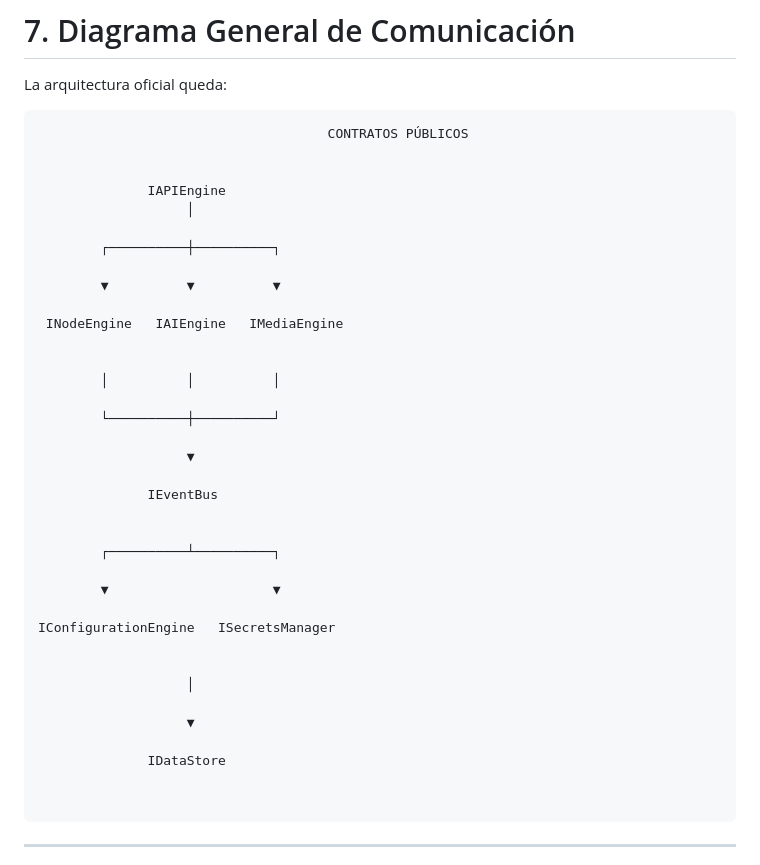
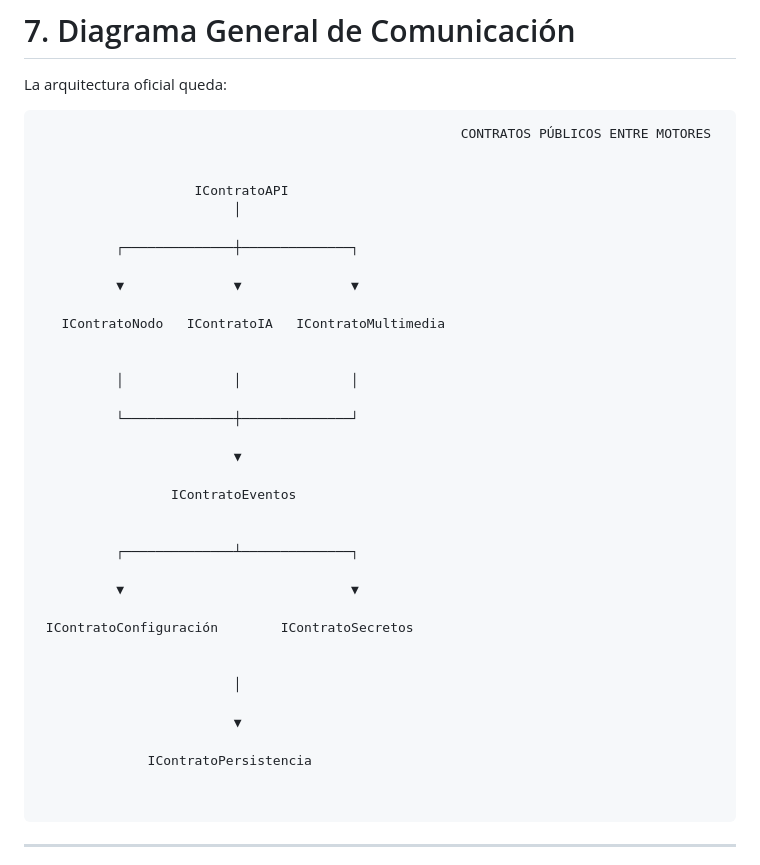
Before and after one commit to REGULAPRO2026/regu, a Markdown page: docs/arquitectura/CONTRATOS_ENTRE_MOTORES.md, the part around the change. GitHub-like rendering.

````diff
--- a/docs/arquitectura/CONTRATOS_ENTRE_MOTORES.md
+++ b/docs/arquitectura/CONTRATOS_ENTRE_MOTORES.md
@@ -518,40 +518,40 @@ Motor encargado de proteger información sensible.
 La arquitectura oficial queda:
 
 ```
-                                     CONTRATOS PÚBLICOS
+                                                      CONTRATOS PÚBLICOS ENTRE MOTORES
 
 
-              IAPIEngine
-                   │
+                    IContratoAPI
+                         │
 
-        ┌──────────┼──────────┐
+          ┌──────────────┼──────────────┐
 
-        ▼          ▼          ▼
+          ▼              ▼              ▼
 
- INodeEngine   IAIEngine   IMediaEngine
+   IContratoNodo   IContratoIA   IContratoMultimedia
 
 
-        │          │          │
+          │              │              │
 
-        └──────────┼──────────┘
+          └──────────────┼──────────────┘
 
-                   ▼
+                         ▼
 
-              IEventBus
+                 IContratoEventos
 
 
-        ┌──────────┴──────────┐
+          ┌──────────────┴──────────────┐
 
-        ▼                     ▼
+          ▼                             ▼
 
-IConfigurationEngine   ISecretsManager
+ IContratoConfiguración        IContratoSecretos
 
 
-                   │
+                         │
 
-                   ▼
+                         ▼
 
-              IDataStore
+              IContratoPersistencia
 
 
 ```
````
